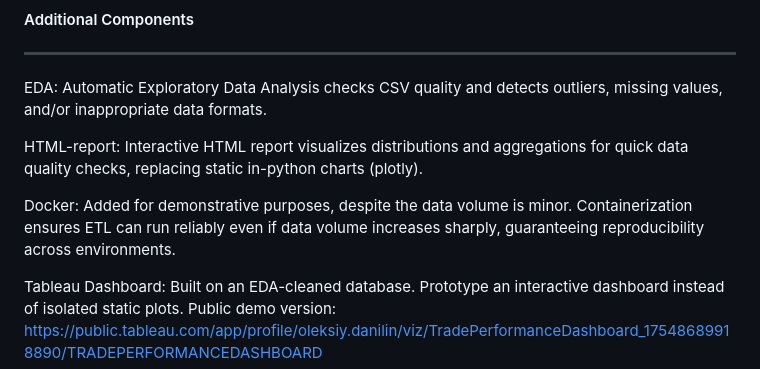
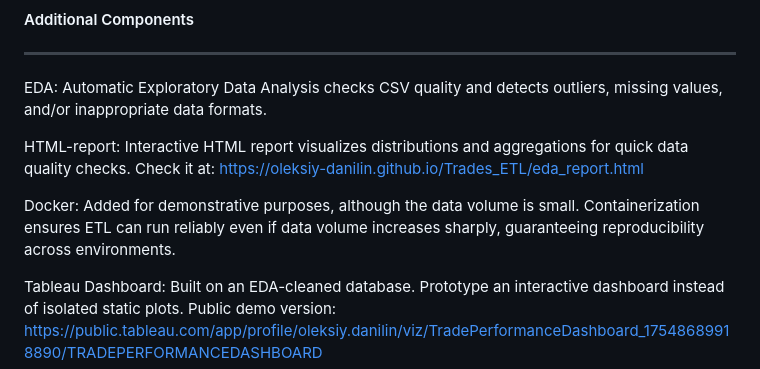
Before and after one commit to oleksiy-danilin/Trades_ETL, a Markdown page: README.md, the part around the change. Drawn GitHub-style.

```diff
--- a/README.md
+++ b/README.md
@@ -50,9 +50,9 @@ Reports and top clients are created in output/
 ---------------------
 EDA: Automatic Exploratory Data Analysis checks CSV quality and detects outliers, missing values, and/or inappropriate data formats.
 
-HTML-report: Interactive HTML report visualizes distributions and aggregations for quick data quality checks, replacing static in-python charts (plotly).
+HTML-report: Interactive HTML report visualizes distributions and aggregations for quick data quality checks. Check it at: https://oleksiy-danilin.github.io/Trades_ETL/eda_report.html
 
-Docker: Added for demonstrative purposes, despite the data volume is minor. Containerization ensures ETL can run reliably even if data volume increases sharply, guaranteeing reproducibility across environments.
+Docker: Added for demonstrative purposes, although the data volume is small. Containerization ensures ETL can run reliably even if data volume increases sharply, guaranteeing reproducibility across environments.
 
 Tableau Dashboard: Built on an EDA-cleaned database. Prototype an interactive dashboard instead of isolated static plots. Public demo version: https://public.tableau.com/app/profile/oleksiy.danilin/viz/TradePerformanceDashboard_17548689918890/TRADEPERFORMANCEDASHBOARD
 
```
